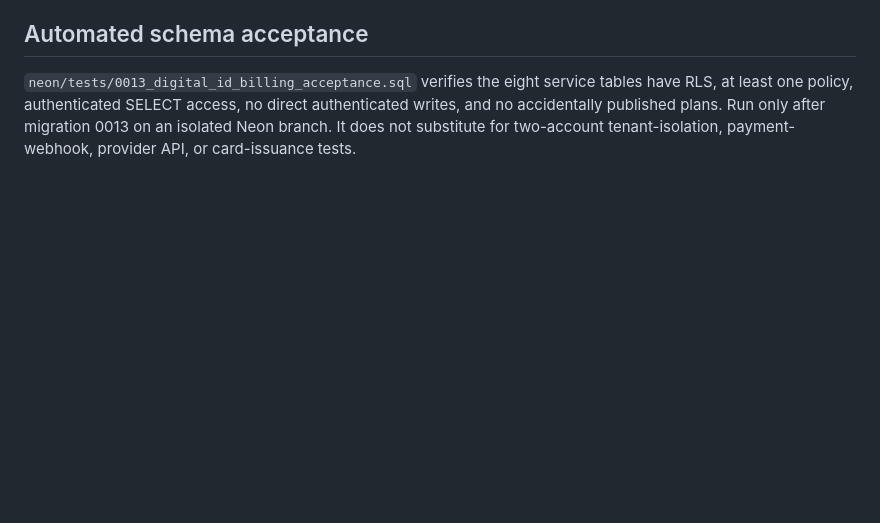
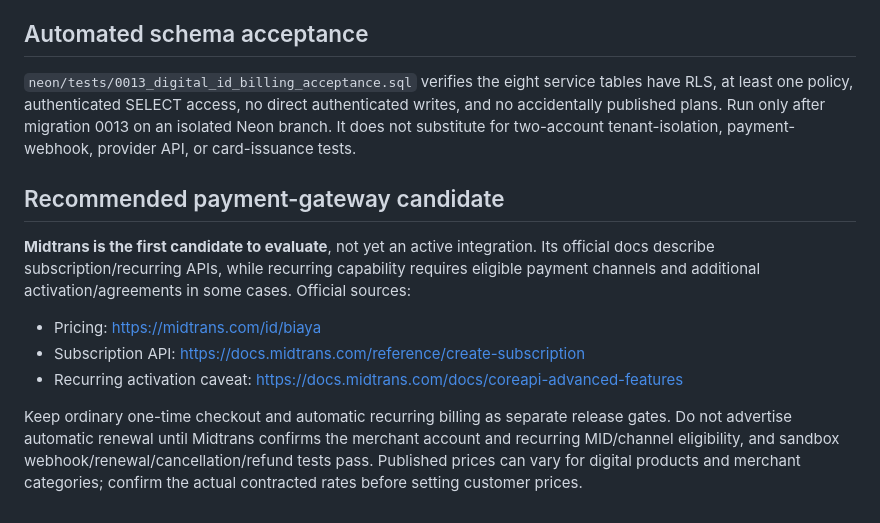
Before and after one commit to akvisomr-eng/EDUNEXUS-SOFTSKILL-HARDSKILL-, a Markdown page: docs/DIGITAL_ID_OS_INTEGRATION.md, the part around the change. Drawn GitHub-style; blank space fills up the shorter version.

Commit message:
docs: evaluate Midtrans as recurring billing candidate

```diff
--- a/docs/DIGITAL_ID_OS_INTEGRATION.md
+++ b/docs/DIGITAL_ID_OS_INTEGRATION.md
@@ -56,3 +56,12 @@ Do not choose solely from headline fees. Confirm merchant eligibility, digital-g
 ## Automated schema acceptance
 
 `neon/tests/0013_digital_id_billing_acceptance.sql` verifies the eight service tables have RLS, at least one policy, authenticated SELECT access, no direct authenticated writes, and no accidentally published plans. Run only after migration 0013 on an isolated Neon branch. It does not substitute for two-account tenant-isolation, payment-webhook, provider API, or card-issuance tests.
+
+## Recommended payment-gateway candidate
+
+**Midtrans is the first candidate to evaluate**, not yet an active integration. Its official docs describe subscription/recurring APIs, while recurring capability requires eligible payment channels and additional activation/agreements in some cases. Official sources:
+- Pricing: https://midtrans.com/id/biaya
+- Subscription API: https://docs.midtrans.com/reference/create-subscription
+- Recurring activation caveat: https://docs.midtrans.com/docs/coreapi-advanced-features
+
+Keep ordinary one-time checkout and automatic recurring billing as separate release gates. Do not advertise automatic renewal until Midtrans confirms the merchant account and recurring MID/channel eligibility, and sandbox webhook/renewal/cancellation/refund tests pass. Published prices can vary for digital products and merchant categories; confirm the actual contracted rates before setting customer prices.
```
